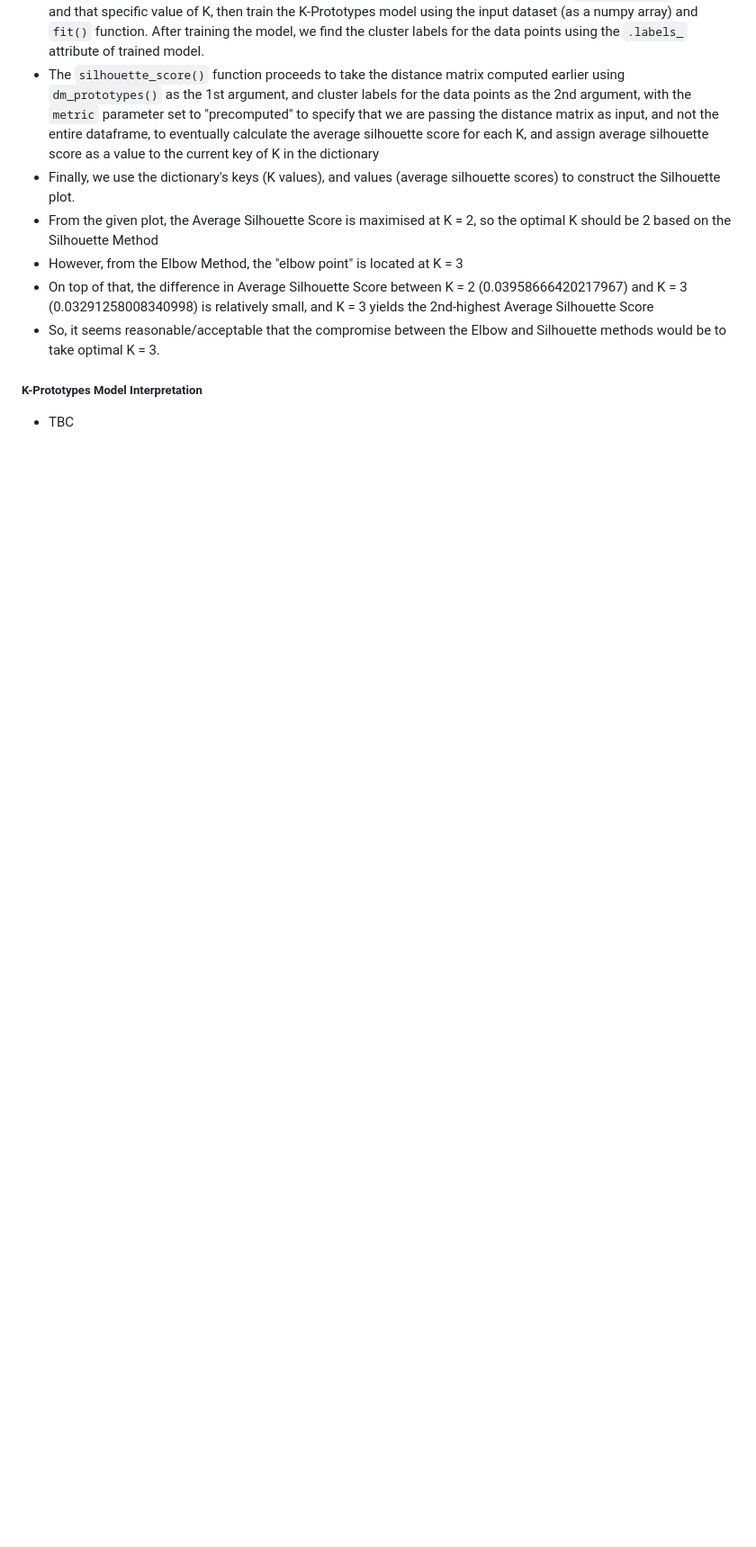
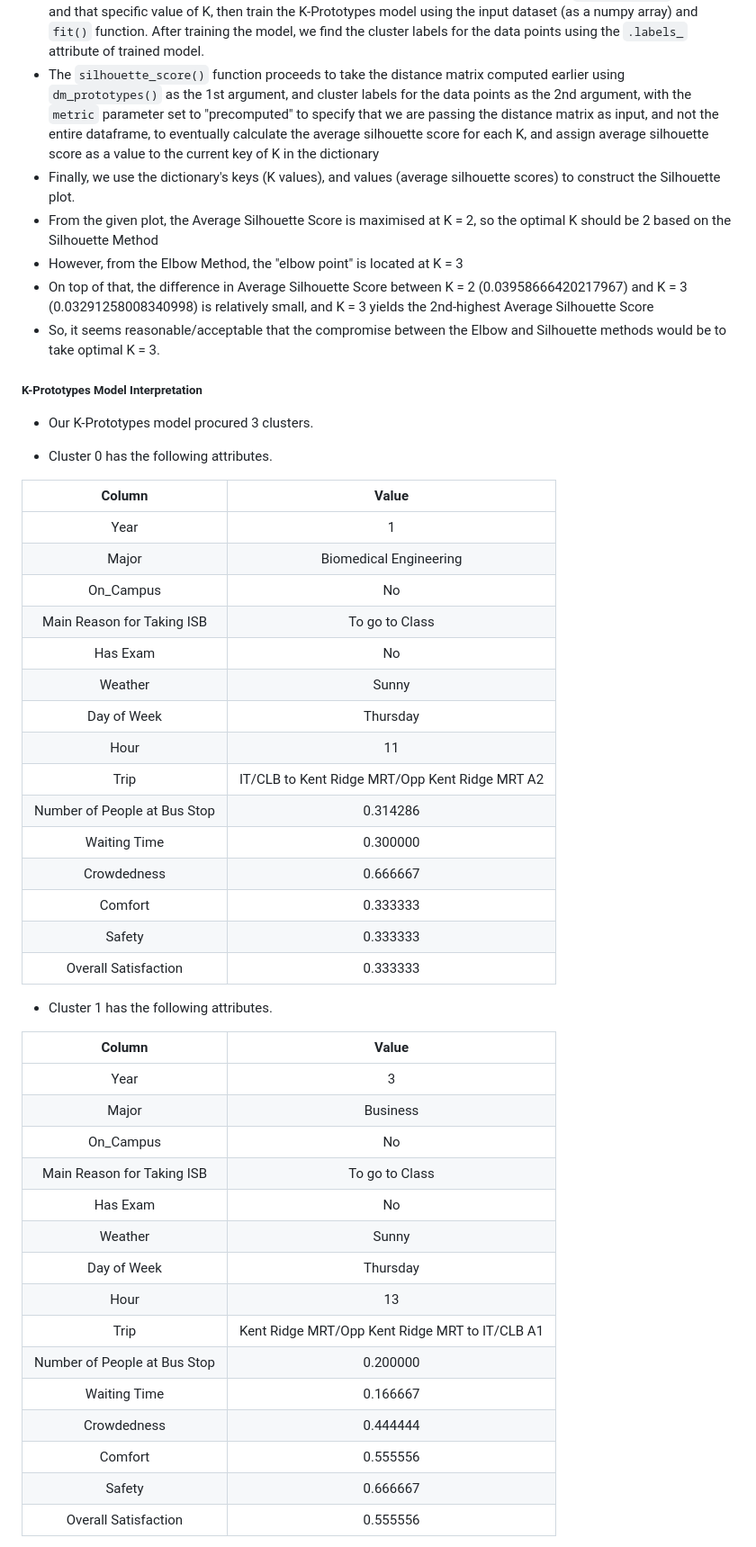
Before and after one commit to chiabingxuan/DSA3101-Group-Project, a Markdown page: README.md, the part around the change printed below. Shown: that part at 90% size. Rendered like a GitHub page; blank space fills up the shorter version.

```diff
--- a/README.md
+++ b/README.md
@@ -449,4 +453,45 @@ For `other_feedback_data`:
 
 ##### K-Prototypes Model Interpretation
 
-- TBC
+- Our K-Prototypes model procured 3 clusters.
+
+- Cluster 0 has the following attributes.
+
+| Column | Value |
+| :---:  | :---: |
+|  Year  |   1   |
+|  Major | Biomedical Engineering |
+| On_Campus | No |
+| Main Reason for Taking ISB | To go to Class |
+| Has Exam | No |
+| Weather | Sunny |
+| Day of Week | Thursday |
+| Hour | 11 |
+| Trip | IT/CLB to Kent Ridge MRT/Opp Kent Ridge MRT A2 |
+| Number of People at Bus Stop | 0.314286 |
+| Waiting Time | 0.300000 |
+| Crowdedness | 0.666667 |
+| Comfort | 0.333333 |
+| Safety | 0.333333 |
+| Overall Satisfaction | 0.333333 |
+
+- Cluster 1 has the following attributes.
+
+| Column | Value |
+| :---:  | :---: |
+|  Year  |   3   |
+|  Major | Business |
+| On_Campus | No |
+| Main Reason for Taking ISB | To go to Class |
+| Has Exam | No |
+| Weather | Sunny |
+| Day of Week | Thursday |
+| Hour | 13 |
+| Trip | Kent Ridge MRT/Opp Kent Ridge MRT to IT/CLB A1 |
+| Number of People at Bus Stop | 0.200000 |
+| Waiting Time | 0.166667 |
+| Crowdedness | 0.444444 |
+| Comfort | 0.555556 |
+| Safety | 0.666667 |
+| Overall Satisfaction | 0.555556 |
+
```
Also changed, not shown: other parts of README.md (+33 -37 lines).
